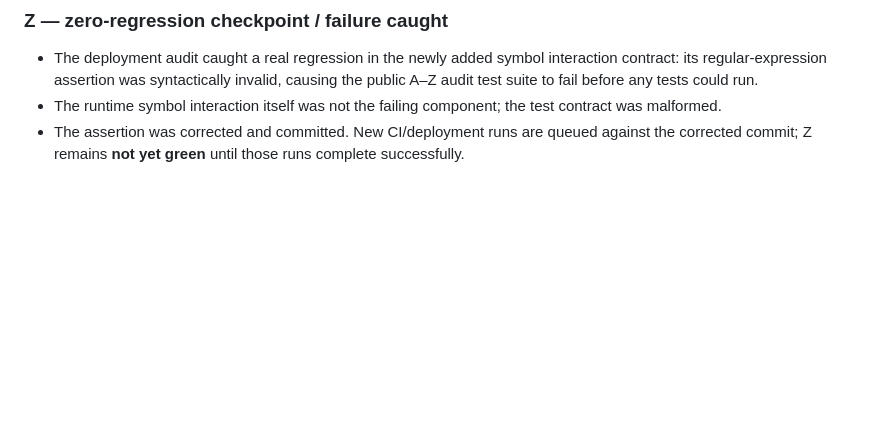
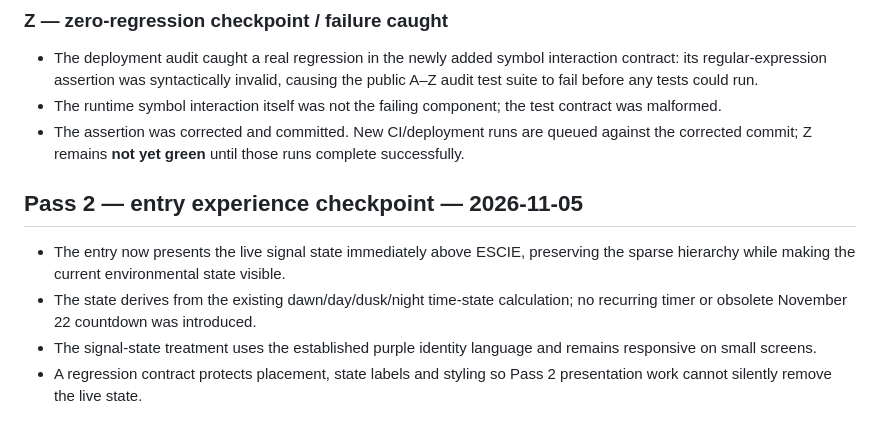
Before and after one commit to esciemusic/EscieMusic, a Markdown page: PUBLIC_SITE_A_TO_Z_AUDIT.md, the part around the change. Drawn GitHub-style; blank space fills up the shorter version.

Commit message:
Record Pass 2 entry experience checkpoint

```diff
--- a/PUBLIC_SITE_A_TO_Z_AUDIT.md
+++ b/PUBLIC_SITE_A_TO_Z_AUDIT.md
@@ -213,3 +213,10 @@ This is the standing audit contract for every subsequent public-site optimizatio
 - The deployment audit caught a real regression in the newly added symbol interaction contract: its regular-expression assertion was syntactically invalid, causing the public A–Z audit test suite to fail before any tests could run.
 - The runtime symbol interaction itself was not the failing component; the test contract was malformed.
 - The assertion was corrected and committed. New CI/deployment runs are queued against the corrected commit; Z remains **not yet green** until those runs complete successfully.
+
+
+## Pass 2 — entry experience checkpoint — 2026-11-05
+- The entry now presents the live signal state immediately above ESCIE, preserving the sparse hierarchy while making the current environmental state visible.
+- The state derives from the existing dawn/day/dusk/night time-state calculation; no recurring timer or obsolete November 22 countdown was introduced.
+- The signal-state treatment uses the established purple identity language and remains responsive on small screens.
+- A regression contract protects placement, state labels and styling so Pass 2 presentation work cannot silently remove the live state.
```
